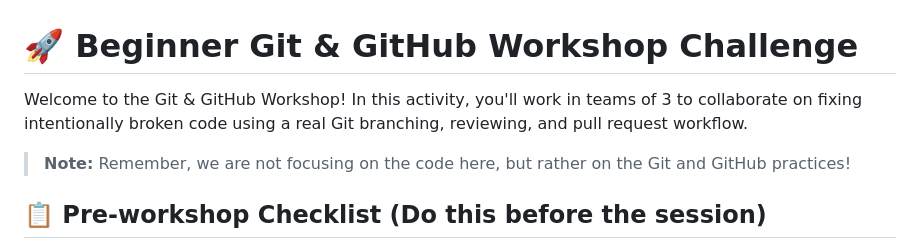
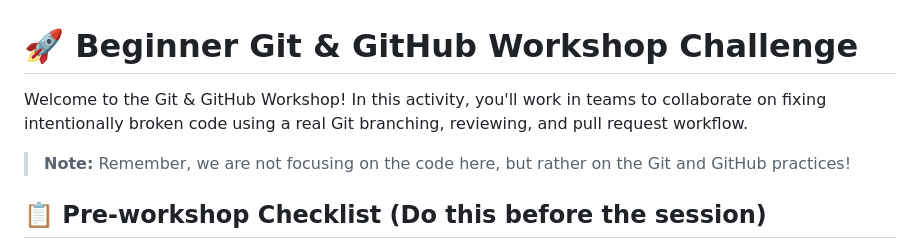
Before and after one commit to MircoFernando/git-workshop-challenge, a Markdown page: README.md, the part around the change. GitHub-like rendering.

```diff
--- a/README.md
+++ b/README.md
@@ -1,6 +1,6 @@
 # 🚀 Beginner Git & GitHub Workshop Challenge
 
-Welcome to the Git & GitHub Workshop! In this activity, you'll work in teams of 3 to collaborate on fixing intentionally broken code using a real Git branching, reviewing, and pull request workflow.
+Welcome to the Git & GitHub Workshop! In this activity, you'll work in teams to collaborate on fixing intentionally broken code using a real Git branching, reviewing, and pull request workflow.
 
 > **Note:** Remember, we are not focusing on the code here, but rather on the Git and GitHub practices!
 
```
